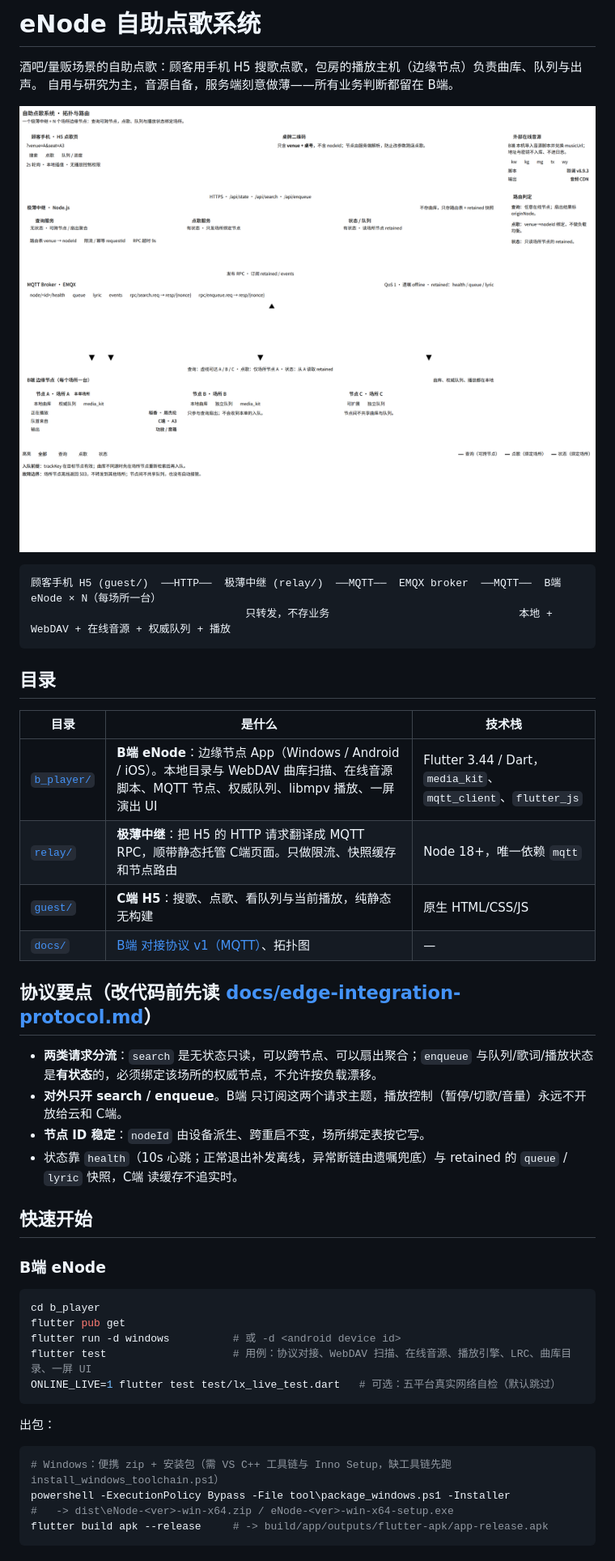
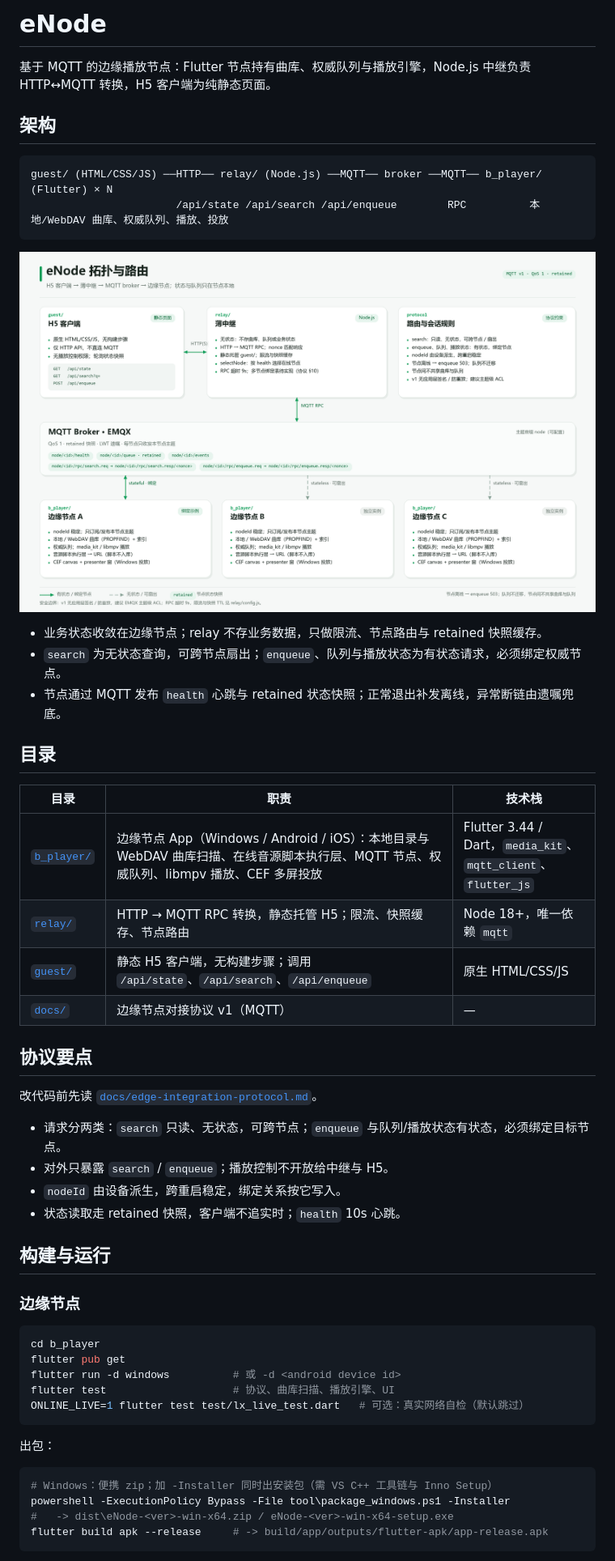
Before and after one commit to codeforenode/enode, a Markdown page: README.md, the part around one of its changes. Shown at 81% size. GitHub-like rendering; pictures changed too: docs/system-topology.png.

Commit message:
docs: technical-only README and system topology

````diff
--- a/README.md
+++ b/README.md
@@ -1,48 +1,55 @@
-# eNode 自助点歌系统
+# eNode
 
-酒吧/量贩场景的自助点歌：顾客用手机 H5 搜歌点歌，包房的播放主机（边缘节点）负责曲库、队列与出声。
-自用与研究为主，音源自备，服务端刻意做薄——所有业务判断都留在 B端。
+基于 MQTT 的边缘播放节点：Flutter 节点持有曲库、权威队列与播放引擎，Node.js 中继负责 HTTP↔MQTT
+转换，H5 客户端为纯静态页面。
+
+## 架构
+
+```
+guest/ (HTML/CSS/JS) ──HTTP── relay/ (Node.js) ──MQTT── broker ──MQTT── b_player/ (Flutter) × N
+                       /api/state /api/search /api/enqueue        RPC          本地/WebDAV 曲库、权威队列、播放、投放
+```
 
 ![拓扑](docs/system-topology.png)
 
-```
-顾客手机 H5 (guest/)  ──HTTP──  极薄中继 (relay/)  ──MQTT──  EMQX broker  ──MQTT──  B端 eNode × N（每场所一台）
-                                  只转发，不存业务                              本地 + WebDAV + 在线音源 + 权威队列 + 播放
-```
+- 业务状态收敛在边缘节点；relay 不存业务数据，只做限流、节点路由与 retained 快照缓存。
+- `search` 为无状态查询，可跨节点扇出；`enqueue`、队列与播放状态为有状态请求，必须绑定权威节点。
+- 节点通过 MQTT 发布 `health` 心跳与 retained 状态快照；正常退出补发离线，异常断链由遗嘱兜底。
 
 ## 目录
 
-| 目录 | 是什么 | 技术栈 |
+| 目录 | 职责 | 技术栈 |
 |---|---|---|
-| [`b_player/`](b_player) | **B端 eNode**：边缘节点 App（Windows / Android / iOS）。本地目录与 WebDAV 曲库扫描、在线音源脚本、MQTT 节点、权威队列、libmpv 播放、一屏演出 UI | Flutter 3.44 / Dart，`media_kit`、`mqtt_client`、`flutter_js` |
-| [`relay/`](relay) | **极薄中继**：把 H5 的 HTTP 请求翻译成 MQTT RPC，顺带静态托管 C端页面。只做限流、快照缓存和节点路由 | Node 18+，唯一依赖 `mqtt` |
-| [`guest/`](guest) | **C端 H5**：搜歌、点歌、看队列与当前播放，纯静态无构建 | 原生 HTML/CSS/JS |
-| [`docs/`](docs) | [B端 对接协议 v1（MQTT）](docs/edge-integration-protocol.md)、拓扑图 | — |
+| [`b_player/`](b_player) | 边缘节点 App（Windows / Android / iOS）：本地目录与 WebDAV 曲库扫描、在线音源脚本执行层、MQTT 节点、权威队列、libmpv 播放、CEF 多屏投放 | Flutter 3.44 / Dart，`media_kit`、`mqtt_client`、`flutter_js` |
+| [`relay/`](relay) | HTTP → MQTT RPC 转换，静态托管 H5；限流、快照缓存、节点路由 | Node 18+，唯一依赖 `mqtt` |
+| [`guest/`](guest) | 静态 H5 客户端，无构建步骤；调用 `/api/state`、`/api/search`、`/api/enqueue` | 原生 HTML/CSS/JS |
+| [`docs/`](docs) | 边缘节点对接协议 v1（MQTT） | — |
 
-## 协议要点（改代码前先读 [docs/edge-integration-protocol.md](docs/edge-integration-protocol.md)）
+## 协议要点
 
-- **两类请求分流**：`search` 是无状态只读，可以跨节点、可以扇出聚合；`enqueue` 与队列/歌词/播放状态
-  是**有状态**的，必须绑定该场所的权威节点，不允许按负载漂移。
-- **对外只开 search / enqueue**。B端 只订阅这两个请求主题，播放控制（暂停/切歌/音量）永远不开放给云和 C端。
-- **节点 ID 稳定**：`nodeId` 由设备派生、跨重启不变，场所绑定表按它写。
-- 状态靠 `health`（10s 心跳；正常退出补发离线，异常断链由遗嘱兜底）与 retained 的 `queue` / `lyric` 快照，C端 读缓存不追实时。
+改代码前先读 [`docs/edge-integration-protocol.md`](docs/edge-integration-protocol.md)。
 
-## 快速开始
+- 请求分两类：`search` 只读、无状态，可跨节点；`enqueue` 与队列/播放状态有状态，必须绑定目标节点。
+- 对外只暴露 `search` / `enqueue`；播放控制不开放给中继与 H5。
+- `nodeId` 由设备派生，跨重启稳定，绑定关系按它写入。
+- 状态读取走 retained 快照，客户端不追实时；`health` 10s 心跳。
 
-### B端 eNode
+## 构建与运行
+
+### 边缘节点
 
 ```bash
 cd b_player
 flutter pub get
 flutter run -d windows          # 或 -d <android device id>
-flutter test                    # 用例：协议对接、WebDAV 扫描、在线音源、播放引擎、LRC、曲库目录、一屏 UI
-ONLINE_LIVE=1 flutter test test/lx_live_test.dart   # 可选：五平台真实网络自检（默认跳过）
+flutter test                    # 协议、曲库扫描、播放引擎、UI
+ONLINE_LIVE=1 flutter test test/lx_live_test.dart   # 可选：真实网络自检（默认跳过）
 ```
 
 出包：
 
 ```powershell
-# Windows：便携 zip + 安装包（需 VS C++ 工具链与 Inno Setup，缺工具链先跑 install_windows_toolchain.ps1）
+# Windows：便携 zip；加 -Installer 同时出安装包（需 VS C++ 工具链与 Inno Setup）
 powershell -ExecutionPolicy Bypass -File tool\package_windows.ps1 -Installer
 #   -> dist\eNode-<ver>-win-x64.zip / eNode-<ver>-win-x64-setup.exe
 flutter build apk --release     # -> build/app/outputs/flutter-apk/app-release.apk
````
Also changed, not shown: other parts of README.md (+33 -75 lines), b_player/README.md (+2 -2 lines).
